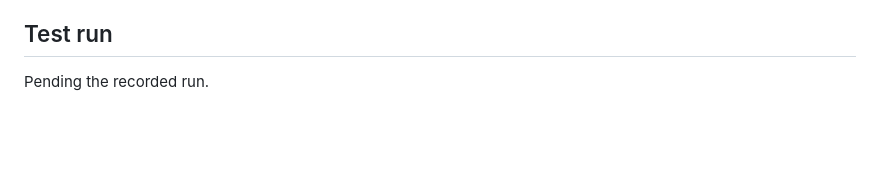
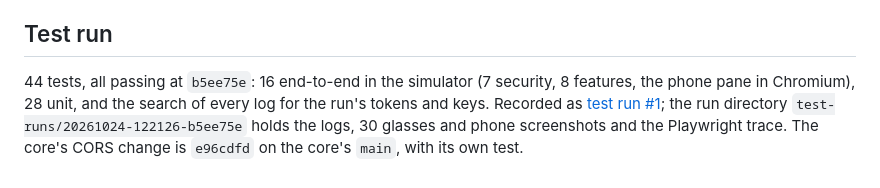
Before and after one commit to notmarkopadjen/muxway-glasses-even, a Markdown page: docs/plans/2026-10-24-first-glasses-client.md, the part around the change. Rendered like a GitHub page; blank space fills up the shorter version.

Commit message:
Record the first client's run in the plan
Co-Authored-By: Claude Fable 5.1 <noreply@anthropic.com>

```diff
--- a/docs/plans/2026-10-24-first-glasses-client.md
+++ b/docs/plans/2026-10-24-first-glasses-client.md
@@ -401,4 +401,10 @@ Deviations:
 
 ## Test run
 
-Pending the recorded run.
+44 tests, all passing at `b5ee75e`: 16 end-to-end in the simulator (7
+security, 8 features, the phone pane in Chromium), 28 unit, and the
+search of every log for the run's tokens and keys. Recorded as
+[test run #1](https://github.com/notmarkopadjen/muxway-glasses-even/issues/1);
+the run directory `test-runs/20261024-122126-b5ee75e` holds the logs,
+30 glasses and phone screenshots and the Playwright trace. The core's
+CORS change is `e96cdfd` on the core's `main`, with its own test.
```
